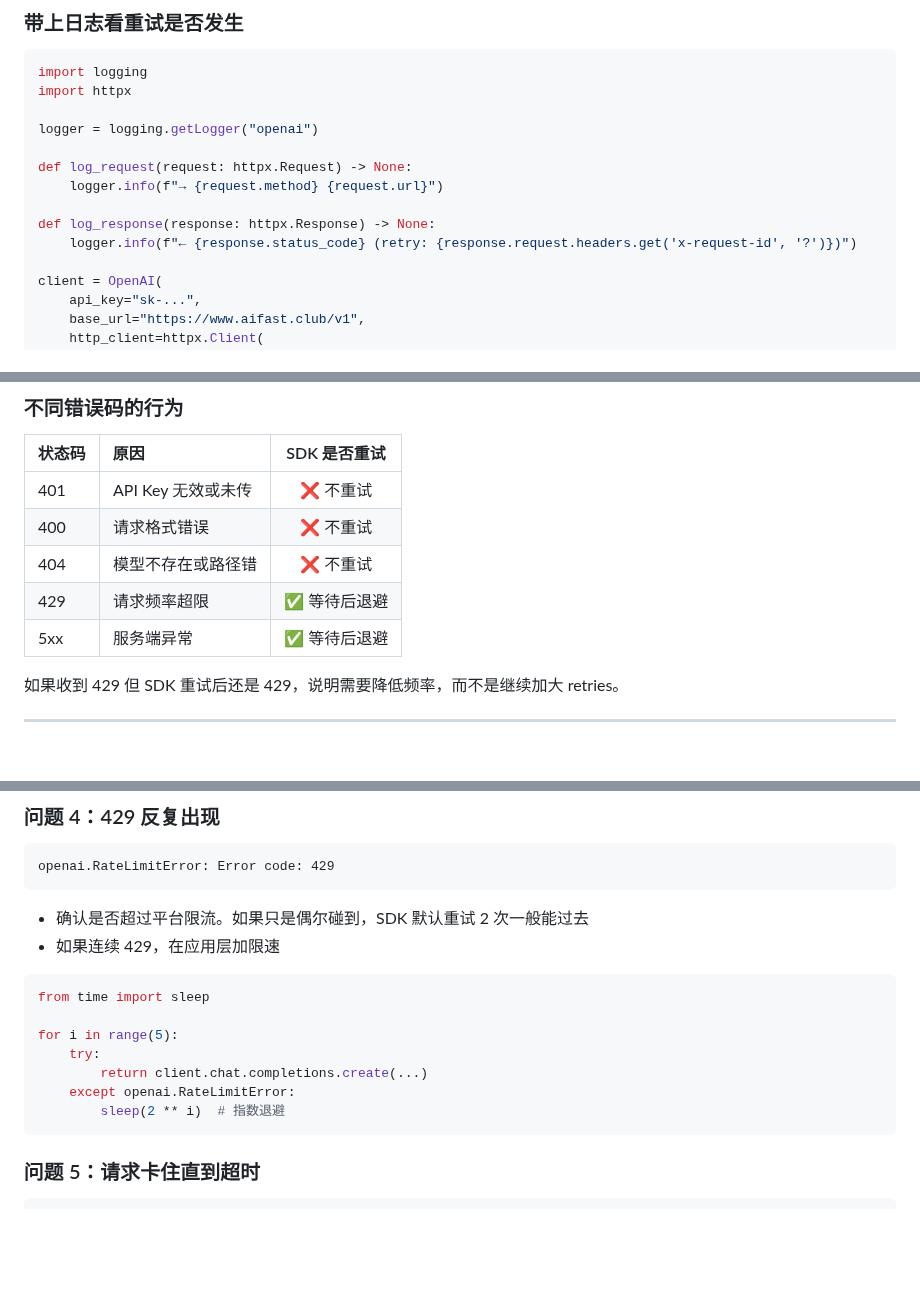
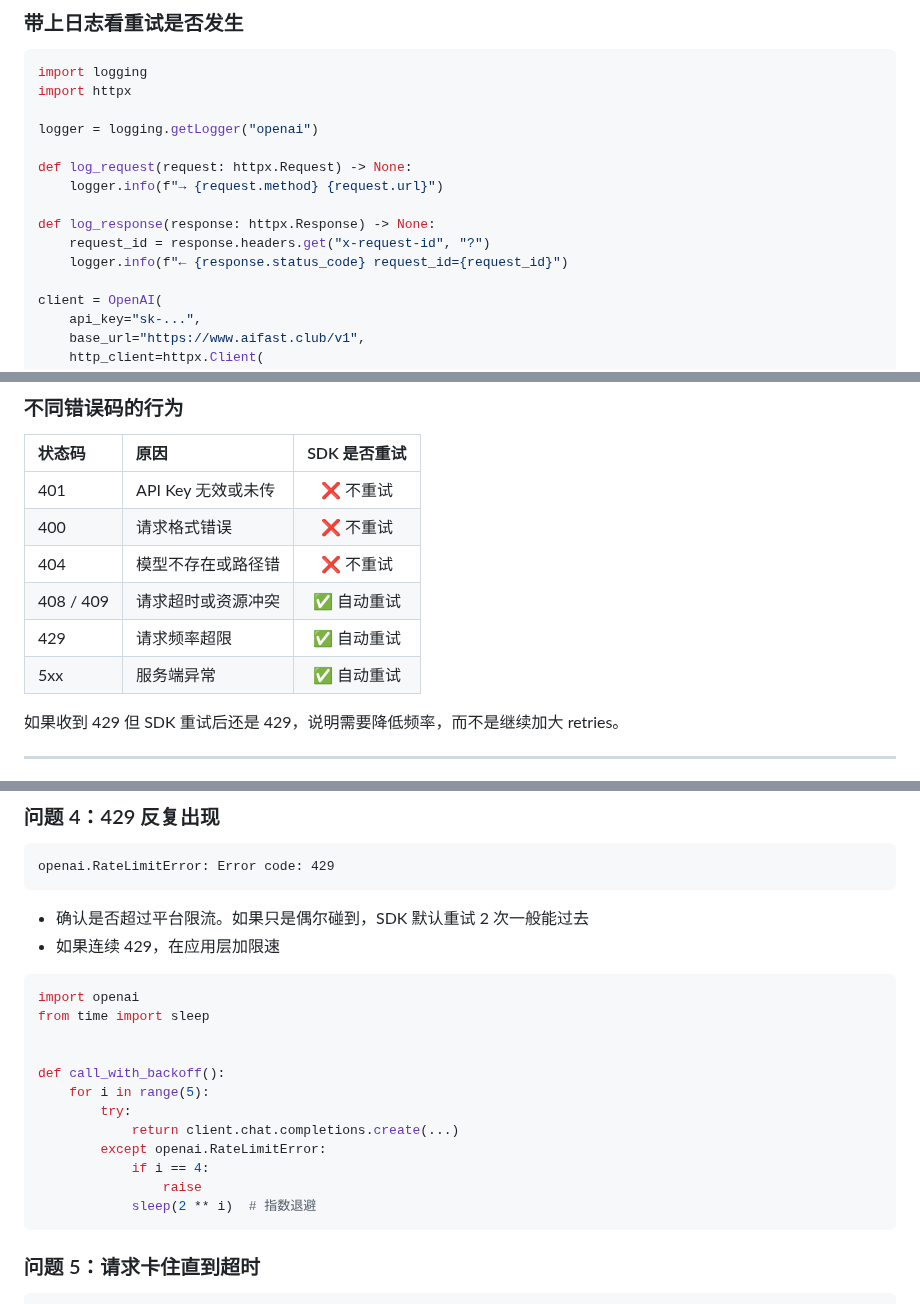
Before and after one commit to KKWANG4444/ai-api-proxy-china-guide, a Markdown page: openai-sdk-advanced-config.md, 3 parts joined by grey strips. GitHub-like rendering; blank space fills up the shorter version.

````diff
--- a/openai-sdk-advanced-config.md
+++ b/openai-sdk-advanced-config.md
@@ -100,7 +100,8 @@ def log_request(request: httpx.Request) -> None:
     logger.info(f"→ {request.method} {request.url}")
 
 def log_response(response: httpx.Response) -> None:
-    logger.info(f"← {response.status_code} (retry: {response.request.headers.get('x-request-id', '?')})")
+    request_id = response.headers.get("x-request-id", "?")
+    logger.info(f"← {response.status_code} request_id={request_id}")
 
 client = OpenAI(
     api_key="sk-...",
@@ -121,8 +122,9 @@ client = OpenAI(
 | 401 | API Key 无效或未传 | ❌ 不重试 |
 | 400 | 请求格式错误 | ❌ 不重试 |
 | 404 | 模型不存在或路径错 | ❌ 不重试 |
-| 429 | 请求频率超限 | ✅ 等待后退避 |
-| 5xx | 服务端异常 | ✅ 等待后退避 |
+| 408 / 409 | 请求超时或资源冲突 | ✅ 自动重试 |
+| 429 | 请求频率超限 | ✅ 自动重试 |
+| 5xx | 服务端异常 | ✅ 自动重试 |
 
 如果收到 429 但 SDK 重试后还是 429，说明需要降低频率，而不是继续加大 retries。
 
@@ -195,13 +197,18 @@ openai.RateLimitError: Error code: 429
 - 如果连续 429，在应用层加限速
 
 ```python
+import openai
 from time import sleep
 
-for i in range(5):
-    try:
-        return client.chat.completions.create(...)
-    except openai.RateLimitError:
-        sleep(2 ** i)  # 指数退避
+
+def call_with_backoff():
+    for i in range(5):
+        try:
+            return client.chat.completions.create(...)
+        except openai.RateLimitError:
+            if i == 4:
+                raise
+            sleep(2 ** i)  # 指数退避
 ```
 
 ### 问题 5：请求卡住直到超时
````
Also changed, not shown: other parts of openai-sdk-advanced-config.md (+1 -1 lines), model-authenticity-verification.md (+30 -41 lines).
